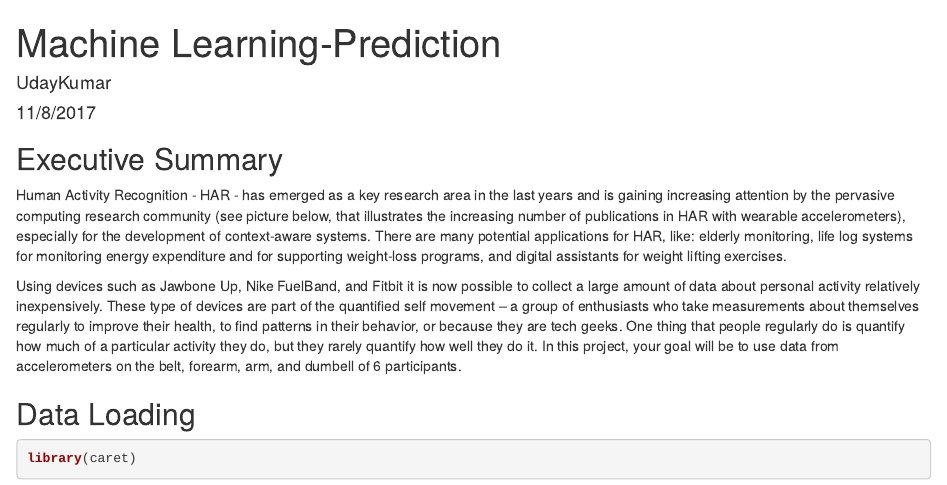
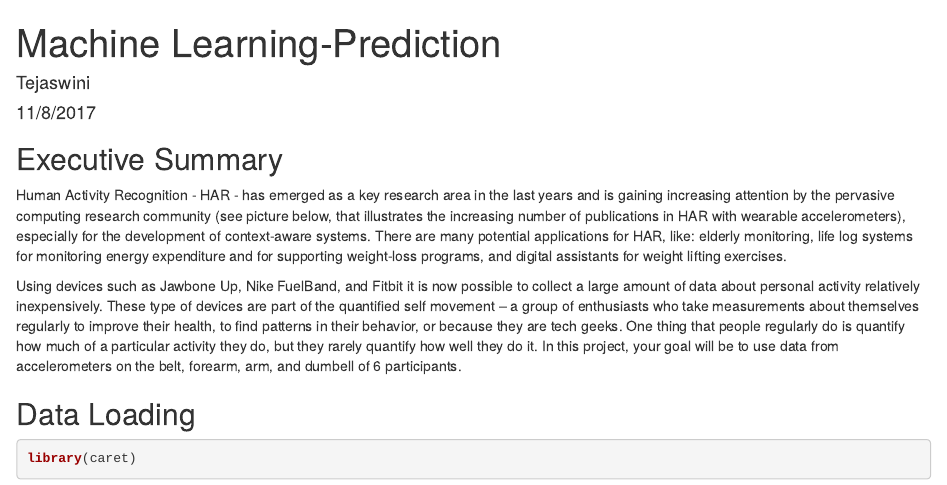
Before and after one commit to tejaswiniat/prediction, an R Markdown document (Prediction.Rmd): the page in a window 1100 px wide, from its top. Rendered offline with R 4.5, knitr and Pandoc, with nearby package versions; some code elsewhere in the file could not run offline.

Commit message:
Update Prediction.Rmd

```diff
--- a/Prediction.Rmd
+++ b/Prediction.Rmd
@@ -1,6 +1,6 @@
 ---
 title: "Machine Learning-Prediction"
-author: "UdayKumar"
+author: "Tejaswini"
 date: "11/8/2017"
 output: html_document
 keep_md: true
```
